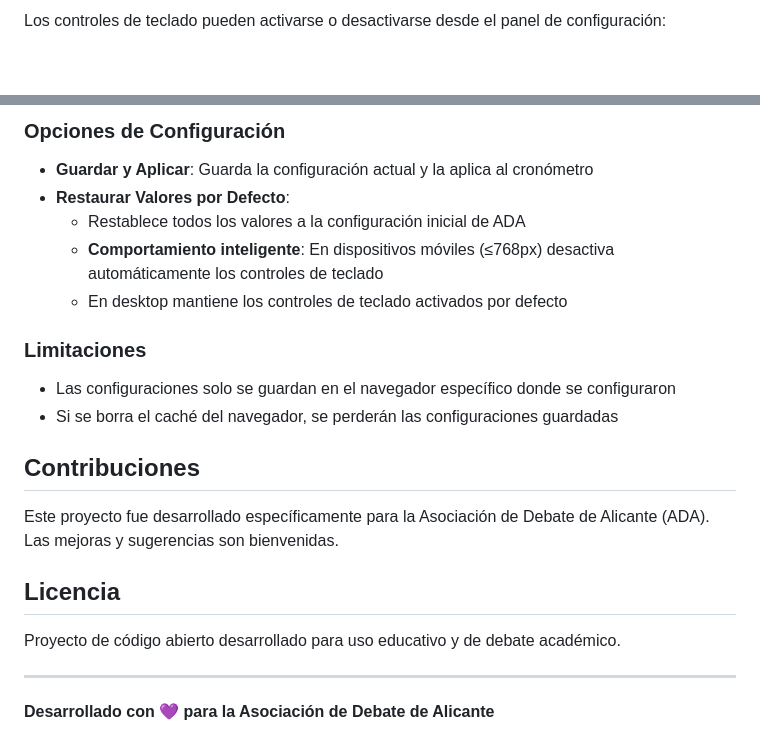
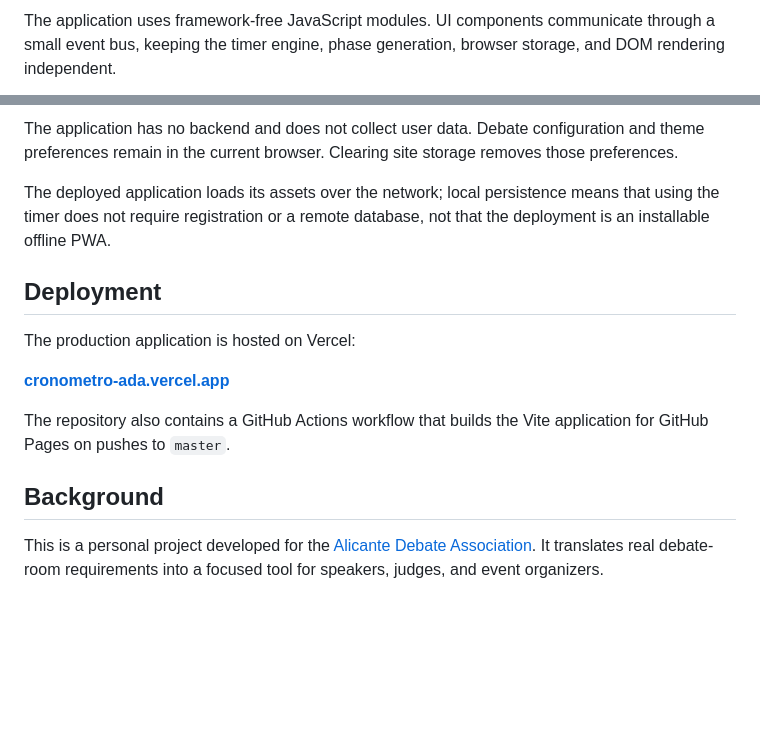
Before and after one commit to fgs36-ua/cronometro-ada, a Markdown page: README.md, 2 parts joined by grey strips. GitHub-like rendering; blank space fills up the shorter version.

```diff
--- a/README.md
+++ b/README.md
@@ -59,3 +59,3 @@ Cronómetro web profesional diseñado para la Asociación de Debate de Alicante
 
-Los controles de teclado pueden activarse o desactivarse desde el panel de configuración:
+The application uses framework-free JavaScript modules. UI components communicate through a small event bus, keeping the timer engine, phase generation, browser storage, and DOM rendering independent.
 
@@ -135,25 +148,16 @@ Los controles de teclado pueden activarse o desactivarse desde el panel de confi
 
-### Opciones de Configuración
+The application has no backend and does not collect user data. Debate configuration and theme preferences remain in the current browser. Clearing site storage removes those preferences.
 
-- **Guardar y Aplicar**: Guarda la configuración actual y la aplica al cronómetro
-- **Restaurar Valores por Defecto**:
-  - Restablece todos los valores a la configuración inicial de ADA
-  - **Comportamiento inteligente**: En dispositivos móviles (≤768px) desactiva automáticamente los controles de teclado
-  - En desktop mantiene los controles de teclado activados por defecto
+The deployed application loads its assets over the network; local persistence means that using the timer does not require registration or a remote database, not that the deployment is an installable offline PWA.
 
-### Limitaciones
+## Deployment
 
-- Las configuraciones solo se guardan en el navegador específico donde se configuraron
-- Si se borra el caché del navegador, se perderán las configuraciones guardadas
+The production application is hosted on Vercel:
 
-## Contribuciones
+**[cronometro-ada.vercel.app](https://cronometro-ada.vercel.app/)**
 
-Este proyecto fue desarrollado específicamente para la Asociación de Debate de Alicante (ADA). Las mejoras y sugerencias son bienvenidas.
+The repository also contains a GitHub Actions workflow that builds the Vite application for GitHub Pages on pushes to `master`.
 
-## Licencia
+## Background
 
-Proyecto de código abierto desarrollado para uso educativo y de debate académico.
-
----
-
-**Desarrollado con 💜 para la Asociación de Debate de Alicante**
+This is a personal project developed for the [Alicante Debate Association](https://www.instagram.com/debatealicante/). It translates real debate-room requirements into a focused tool for speakers, judges, and event organizers.
```
Also changed, not shown: other parts of README.md (+107 -94 lines), README.es.md (added, +161 -0 lines).
